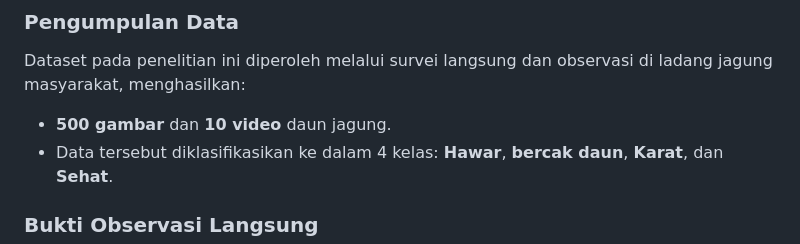
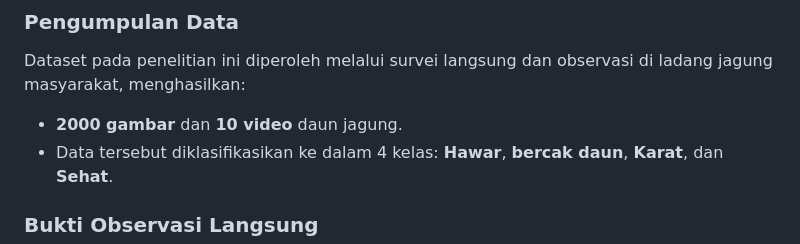
Before and after one commit to sionpardosi/CornLeaf-Disease-Identification-Using-Machine-Learning, a Markdown page: README.md, the part around the change. Rendered like a GitHub page.

```diff
--- a/README.md
+++ b/README.md
@@ -14,7 +14,7 @@ Sistem ini dibangun menggunakan microframework **Flask** dengan bahasa pemrogram
 
 ### Pengumpulan Data
 Dataset pada penelitian ini diperoleh melalui survei langsung dan observasi di ladang jagung masyarakat, menghasilkan:
-- **500 gambar** dan **10 video** daun jagung.
+- **2000 gambar** dan **10 video** daun jagung.
 - Data tersebut diklasifikasikan ke dalam 4 kelas: **Hawar**, **bercak daun**, **Karat**, dan **Sehat**.
 
 ### **Bukti Observasi Langsung**
```
